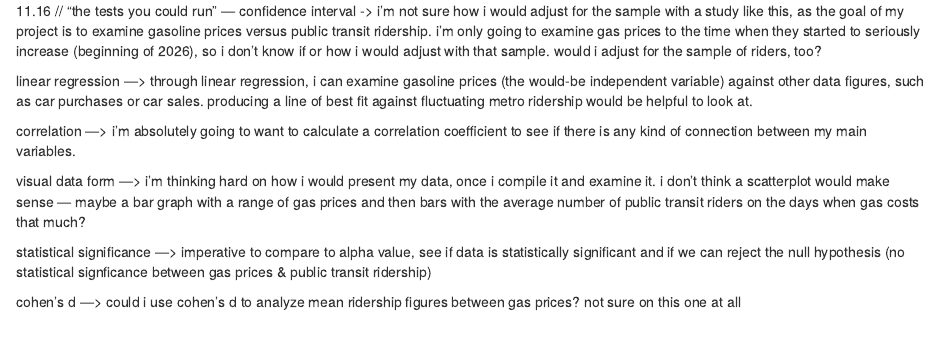
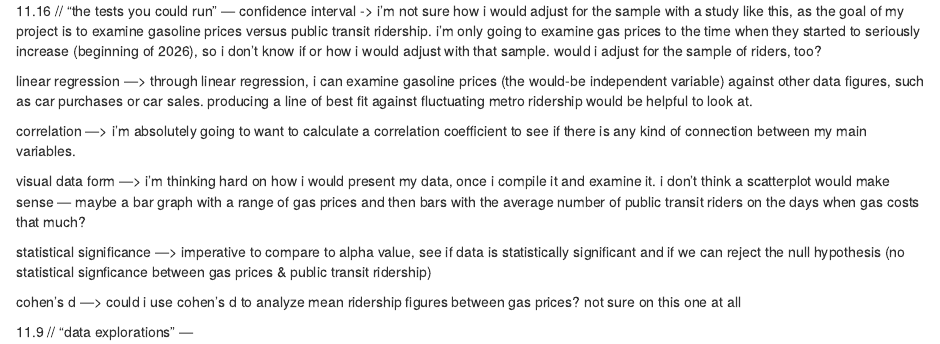
Before and after one commit to clee1252-sudo/clee-jour405, an R Markdown document (project/final_project.rmd): the page in a window 1100 px wide, from its top. Rendered offline with R 4.5, knitr and Pandoc, with nearby package versions.

Commit message:
Update final_project.rmd

```diff
--- a/project/final_project.rmd
+++ b/project/final_project.rmd
@@ -11,3 +11,6 @@ visual data form —> i'm thinking hard on how i would present my data, once i c
 statistical significance —> imperative to compare to alpha value, see if data is statistically significant and if we can reject the null hypothesis (no statistical signficance between gas prices & public transit ridership)
 
 cohen's d —> could i use cohen's d to analyze mean ridership figures between gas prices? not sure on this one at all
+
+11.9 // "data explorations"
+—
```
